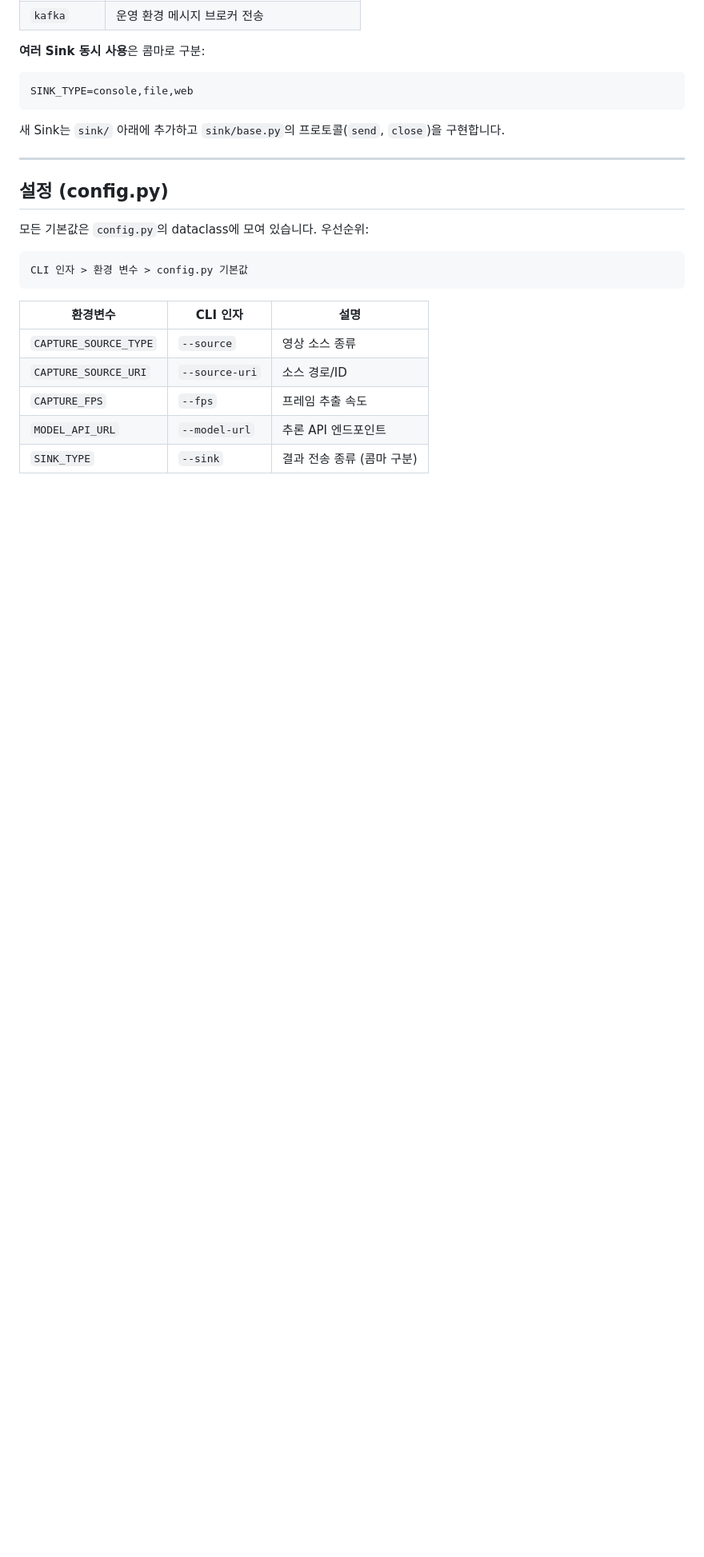
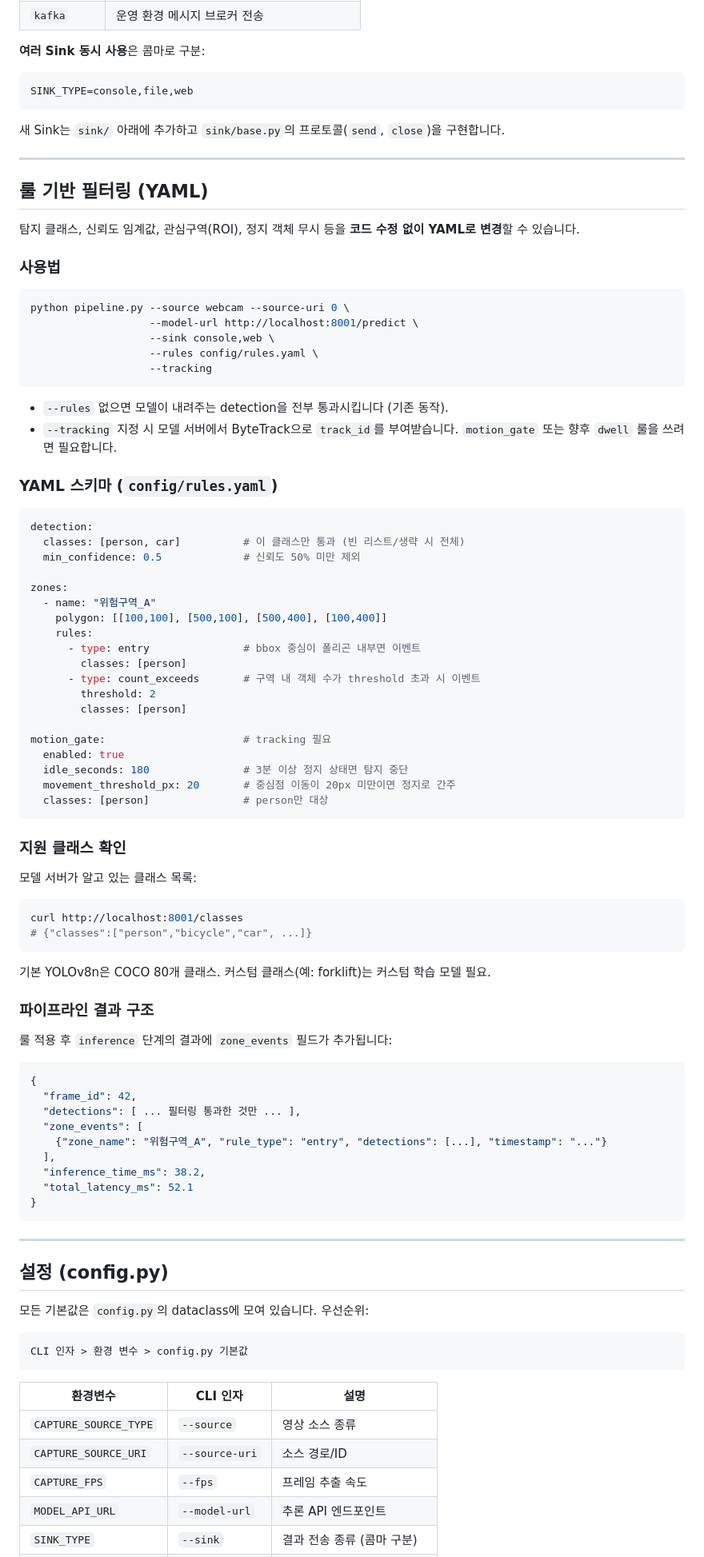
Before and after one commit to unordinaryeye/video_test, a Markdown page: README.md, the part around one of its changes. Shown at 80% size. Drawn GitHub-style; blank space fills up the shorter version.

Commit message:
docs: add YAML rules, tracking, and motion_gate usage

````diff
--- a/README.md
+++ b/README.md
@@ -338,6 +338,74 @@ SINK_TYPE=console,file,web
 
 ---
 
+## 룰 기반 필터링 (YAML)
+
+탐지 클래스, 신뢰도 임계값, 관심구역(ROI), 정지 객체 무시 등을 **코드 수정 없이 YAML로 변경**할 수 있습니다.
+
+### 사용법
+
+```bash
+python pipeline.py --source webcam --source-uri 0 \
+                   --model-url http://localhost:8001/predict \
+                   --sink console,web \
+                   --rules config/rules.yaml \
+                   --tracking
+```
+
+- `--rules` 없으면 모델이 내려주는 detection을 전부 통과시킵니다 (기존 동작).
+- `--tracking` 지정 시 모델 서버에서 ByteTrack으로 `track_id`를 부여받습니다. `motion_gate` 또는 향후 `dwell` 룰을 쓰려면 필요합니다.
+
+### YAML 스키마 (`config/rules.yaml`)
+
+```yaml
+detection:
+  classes: [person, car]          # 이 클래스만 통과 (빈 리스트/생략 시 전체)
+  min_confidence: 0.5             # 신뢰도 50% 미만 제외
+
+zones:
+  - name: "위험구역_A"
+    polygon: [[100,100], [500,100], [500,400], [100,400]]
+    rules:
+      - type: entry               # bbox 중심이 폴리곤 내부면 이벤트
+        classes: [person]
+      - type: count_exceeds       # 구역 내 객체 수가 threshold 초과 시 이벤트
+        threshold: 2
+        classes: [person]
+
+motion_gate:                      # tracking 필요
+  enabled: true
+  idle_seconds: 180               # 3분 이상 정지 상태면 탐지 중단
+  movement_threshold_px: 20       # 중심점 이동이 20px 미만이면 정지로 간주
+  classes: [person]               # person만 대상
+```
+
+### 지원 클래스 확인
+
+모델 서버가 알고 있는 클래스 목록:
+```bash
+curl http://localhost:8001/classes
+# {"classes":["person","bicycle","car", ...]}
+```
+
+기본 YOLOv8n은 COCO 80개 클래스. 커스텀 클래스(예: forklift)는 커스텀 학습 모델 필요.
+
+### 파이프라인 결과 구조
+
+룰 적용 후 `inference` 단계의 결과에 `zone_events` 필드가 추가됩니다:
+```json
+{
+  "frame_id": 42,
+  "detections": [ ... 필터링 통과한 것만 ... ],
+  "zone_events": [
+    {"zone_name": "위험구역_A", "rule_type": "entry", "detections": [...], "timestamp": "..."}
+  ],
+  "inference_time_ms": 38.2,
+  "total_latency_ms": 52.1
+}
+```
+
+---
+
 ## 설정 (config.py)
 
 모든 기본값은 `config.py`의 dataclass에 모여 있습니다. 우선순위:
````
Also changed, not shown: other parts of README.md (+2 -0 lines).
